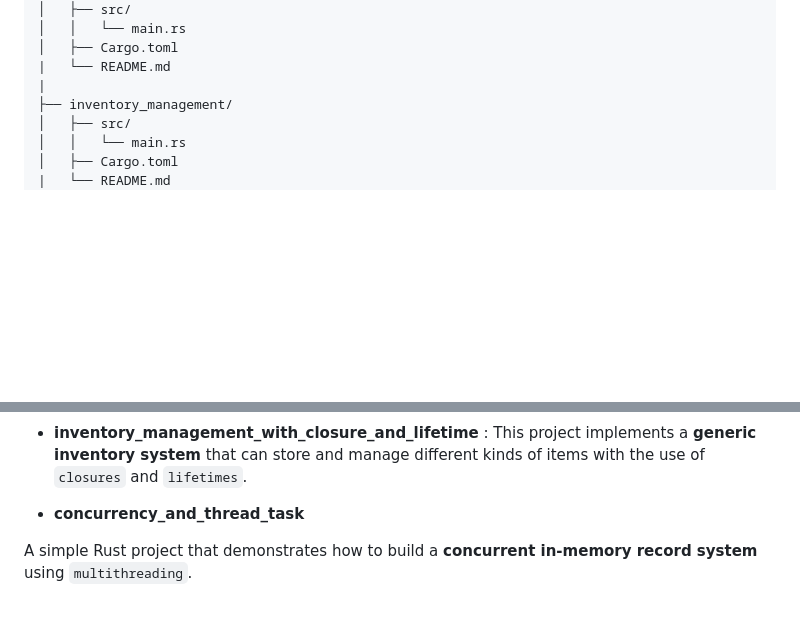
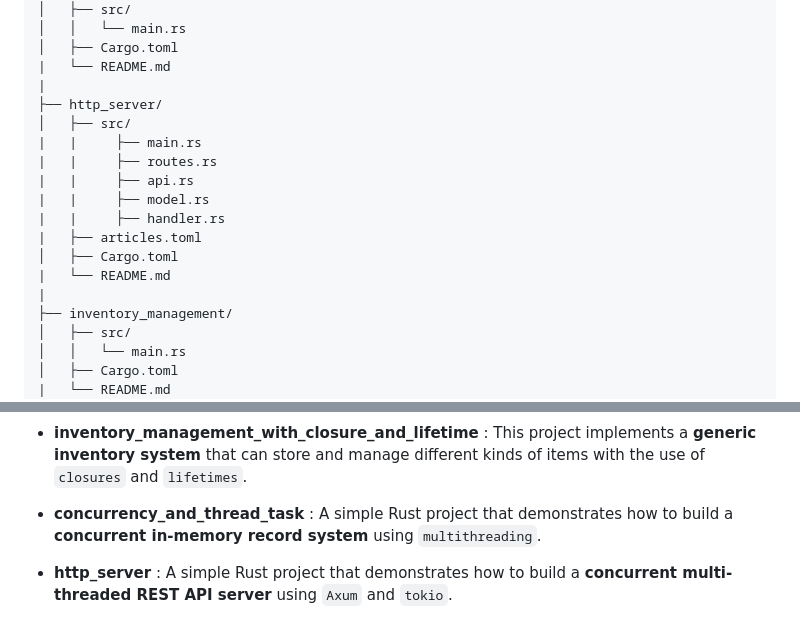
Before and after one commit to nanagohil-inventyv/inventyv_training, a Markdown page: README.md, 2 parts joined by grey strips. GitHub-like rendering; blank space fills up the shorter version.

```diff
--- a/README.md
+++ b/README.md
@@ -110,6 +110,17 @@ Topics include:
 │   ├── Cargo.toml
 |   └── README.md
 |
+├── http_server/
+│   ├── src/
+|   |     ├── main.rs
+|   |     ├── routes.rs
+|   |     ├── api.rs
+|   |     ├── model.rs
+|   |     ├── handler.rs
+|   ├── articles.toml
+│   ├── Cargo.toml
+|   └── README.md
+|
 ├── inventory_management/
 │   ├── src/
 │   │   └── main.rs
@@ -190,6 +201,6 @@ Topics include:
 
 - **inventory_management_with_closure_and_lifetime** : This project implements a **generic inventory system** that can store and manage different kinds of items with the use of `closures` and `lifetimes`.
 
-- **concurrency_and_thread_task**
+- **concurrency_and_thread_task** : A simple Rust project that demonstrates how to build a **concurrent in-memory record system** using `multithreading`.
 
-A simple Rust project that demonstrates how to build a **concurrent in-memory record system** using `multithreading`.
+- **http_server** :  A simple Rust project that demonstrates how to build a **concurrent multi-threaded REST API server** using `Axum` and `tokio`.
```
Also changed, not shown: 06_Rust_Task/README.md (+2 -0 lines).
